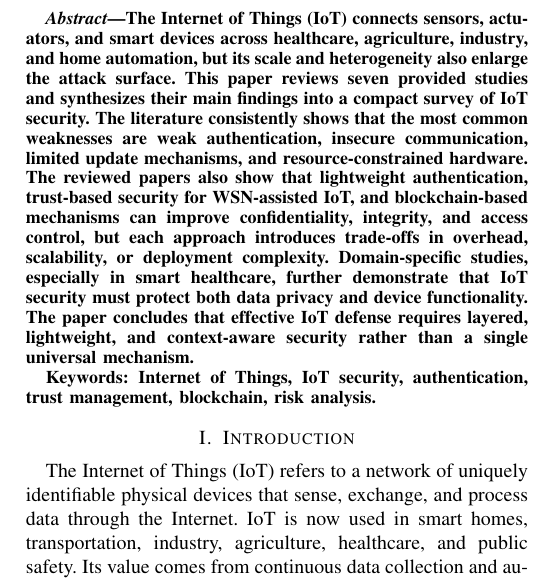
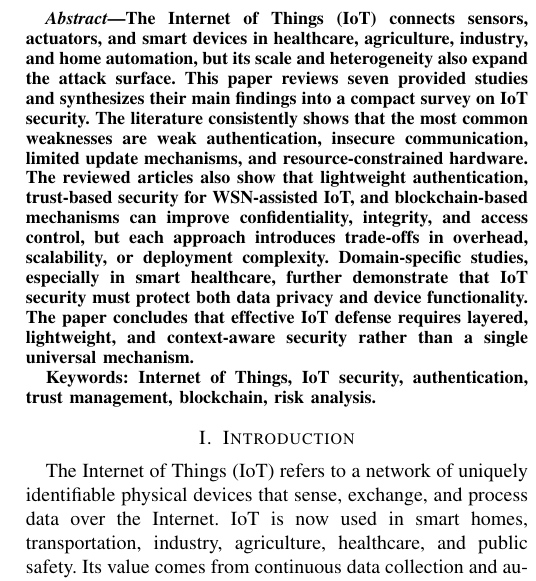
Before and after one commit to mdsiaofficial/security-of-iot-system-cs-401-assignment-1, a LaTeX paper (main.tex): part of one column of page 1 of 3, cut so that both start at the same text. Compiled offline with pdfLaTeX.

Commit message:
docs: add assignment PDF and refine abstract and introduction

```diff
--- a/main.tex
+++ b/main.tex
@@ -21,13 +21,13 @@ Email: mdsiaofficial@gmail.com
 \maketitle
 
 \begin{abstract}
-The Internet of Things (IoT) connects sensors, actuators, and smart devices across healthcare, agriculture, industry, and home automation, but its scale and heterogeneity also enlarge the attack surface. This paper reviews seven provided studies and synthesizes their main findings into a compact survey of IoT security. The literature consistently shows that the most common weaknesses are weak authentication, insecure communication, limited update mechanisms, and resource-constrained hardware. The reviewed papers also show that lightweight authentication, trust-based security for WSN-assisted IoT, and blockchain-based mechanisms can improve confidentiality, integrity, and access control, but each approach introduces trade-offs in overhead, scalability, or deployment complexity. Domain-specific studies, especially in smart healthcare, further demonstrate that IoT security must protect both data privacy and device functionality. The paper concludes that effective IoT defense requires layered, lightweight, and context-aware security rather than a single universal mechanism.
+The Internet of Things (IoT) connects sensors, actuators, and smart devices in healthcare, agriculture, industry, and home automation, but its scale and heterogeneity also expand the attack surface. This paper reviews seven provided studies and synthesizes their main findings into a compact survey on IoT security. The literature consistently shows that the most common weaknesses are weak authentication, insecure communication, limited update mechanisms, and resource-constrained hardware. The reviewed articles also show that lightweight authentication, trust-based security for WSN-assisted IoT, and blockchain-based mechanisms can improve confidentiality, integrity, and access control, but each approach introduces trade-offs in overhead, scalability, or deployment complexity. Domain-specific studies, especially in smart healthcare, further demonstrate that IoT security must protect both data privacy and device functionality. The paper concludes that effective IoT defense requires layered, lightweight, and context-aware security rather than a single universal mechanism.
 
 \textbf{Keywords:} Internet of Things, IoT security, authentication, trust management, blockchain, risk analysis.
 \end{abstract}
 
 \section{Introduction}
-The Internet of Things (IoT) refers to a network of uniquely identifiable physical devices that sense, exchange, and process data through the Internet. IoT is now used in smart homes, transportation, industry, agriculture, healthcare, and public safety. Its value comes from continuous data collection and automation, but those same features create a broad attack surface. A secure IoT system must protect confidentiality, integrity, availability, authentication, and privacy while remaining usable on low-power devices.
+The Internet of Things (IoT) refers to a network of uniquely identifiable physical devices that sense, exchange, and process data over the Internet. IoT is now used in smart homes, transportation, industry, agriculture, healthcare, and public safety. Its value comes from continuous data collection and automation, but those same features create a broad attack surface. A secure IoT system must protect confidentiality, integrity, availability, authentication, and privacy while remaining usable on low-power devices.
 
 IoT security is difficult because devices are often small, remote, heterogeneous, and resource constrained. Common weaknesses include default passwords, weak or missing encryption, insecure web interfaces, poor firmware update support, open ports, and limited storage for security tools \cite{dineva}. Attacks such as man-in-the-middle, denial of service, data tampering, and unauthorized access can damage both data and physical processes. In critical settings, such as healthcare or industrial monitoring, failures can have direct safety and financial consequences.
 
```
Also changed, not shown: 25_april_security_of_iot_system_cs_401_assignment_1.pdf (added).
